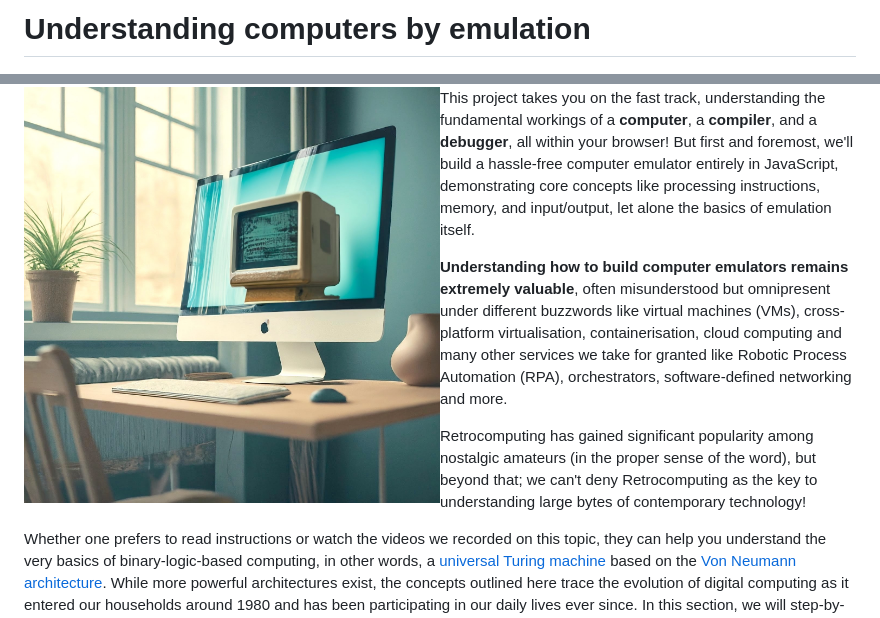
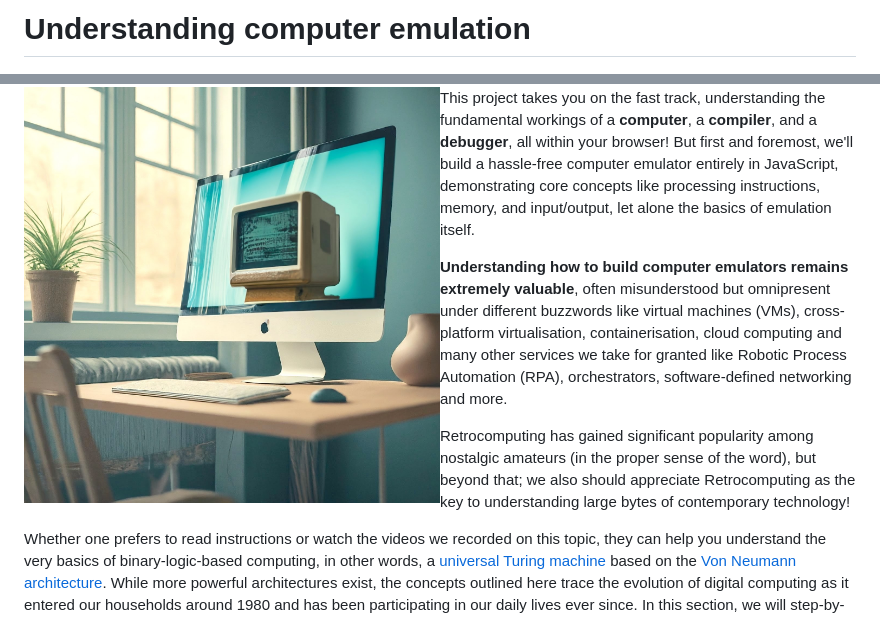
Before and after one commit to BeyondRetrocomputing/emulator, a Markdown page: README.md, 2 parts joined by grey strips. GitHub-like rendering.

```diff
--- a/README.md
+++ b/README.md
@@ -1,4 +1,4 @@
-# Understanding computers by emulation
+# Understanding computer emulation
 
 <img src="/res/icon_computer_in_computer.jpg?raw=true" width=50% align="left">
 
@@ -6,7 +6,7 @@ This project takes you on the fast track, understanding the fundamental workings
 
 **Understanding how to build computer emulators remains extremely valuable**, often misunderstood but omnipresent under different buzzwords like virtual machines (VMs), cross-platform virtualisation, containerisation, cloud computing and many other services we take for granted like Robotic Process Automation (RPA), orchestrators, software-defined networking and more.
 
-Retrocomputing has gained significant popularity among nostalgic amateurs (in the proper sense of the word), but beyond that; we can't deny Retrocomputing as the key to understanding large bytes of contemporary technology!
+Retrocomputing has gained significant popularity among nostalgic amateurs (in the proper sense of the word), but beyond that; we also should appreciate Retrocomputing as the key to understanding large bytes of contemporary technology!
 
 Whether one prefers to read instructions or watch the videos we recorded on this topic, they can help you understand the very basics of binary-logic-based computing, in other words, a [universal Turing machine](https://en.wikipedia.org/wiki/Universal_Turing_machine) based on the [Von Neumann architecture](https://en.wikipedia.org/wiki/Von_Neumann_architecture).  While more powerful architectures exist, the concepts outlined here trace the evolution of digital computing as it entered our households around 1980 and has been participating in our daily lives ever since.  In this section, we will step-by-step build all the essential components that make a fully functioning computer.
 
```
